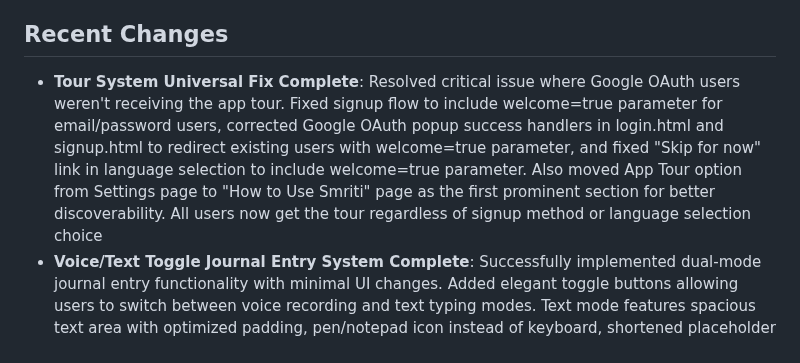
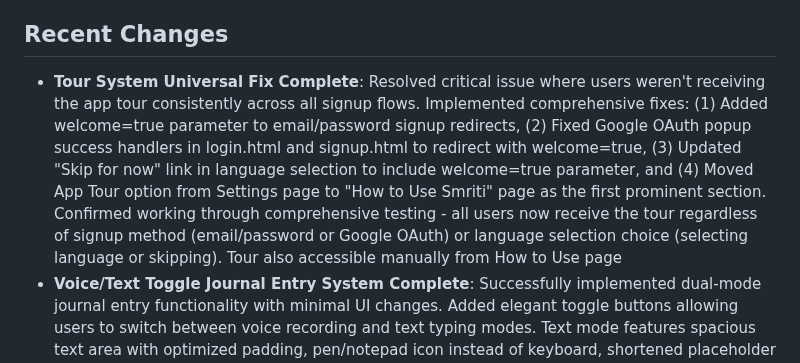
Before and after one commit to zeevandeep/SmritiQA, a Markdown page: replit.md, the part around the change. Rendered like a GitHub page.

Commit message:
Improve the app tour system and clarify available journal entry options
Update documentation to reflect recent changes to the tour system and journaling.

Replit-Commit-Author: Agent
Replit-Commit-Session-Id: 5644c9dd-30c0-46d1-83a6-0771d3573020
Replit-Commit-Screenshot-Url: https://storage.googleapis.com/screenshot-production-us-central1/c0b86e17-1172-4de1-a193-54903cb9232b/5644c9dd-30c0-46d1-83a6-0771d3573020/Yo8hs4w

```diff
--- a/replit.md
+++ b/replit.md
@@ -6,7 +6,7 @@ Smriti is an AI-powered journaling assistant that helps users gain insights from
 
 ## Recent Changes
 
-- **Tour System Universal Fix Complete**: Resolved critical issue where Google OAuth users weren't receiving the app tour. Fixed signup flow to include welcome=true parameter for email/password users, corrected Google OAuth popup success handlers in login.html and signup.html to redirect existing users with welcome=true parameter, and fixed "Skip for now" link in language selection to include welcome=true parameter. Also moved App Tour option from Settings page to "How to Use Smriti" page as the first prominent section for better discoverability. All users now get the tour regardless of signup method or language selection choice
+- **Tour System Universal Fix Complete**: Resolved critical issue where users weren't receiving the app tour consistently across all signup flows. Implemented comprehensive fixes: (1) Added welcome=true parameter to email/password signup redirects, (2) Fixed Google OAuth popup success handlers in login.html and signup.html to redirect with welcome=true, (3) Updated "Skip for now" link in language selection to include welcome=true parameter, and (4) Moved App Tour option from Settings page to "How to Use Smriti" page as the first prominent section. Confirmed working through comprehensive testing - all users now receive the tour regardless of signup method (email/password or Google OAuth) or language selection choice (selecting language or skipping). Tour also accessible manually from How to Use page
 - **Voice/Text Toggle Journal Entry System Complete**: Successfully implemented dual-mode journal entry functionality with minimal UI changes. Added elegant toggle buttons allowing users to switch between voice recording and text typing modes. Text mode features spacious text area with optimized padding, pen/notepad icon instead of keyboard, shortened placeholder text, and Enter key for line breaks (save only via button click). Both input methods use same session creation, node extraction, embedding generation, and edge processing systems with real-time progress indicators showing actual AI processing time. Confirmed working with real user testing - seamless switching between voice and text entry modes
 - **Extended Audio Processing & Hindi Language Detection Complete**: Successfully resolved critical audio transcription timeout issues and implemented flexible Hindi language detection. Enhanced system timeouts to handle 5+ minute recordings (7-minute OpenAI timeout, 8-minute worker timeout) with robust memory management. Fixed Hindi language preference handling where OpenAI Whisper returns English text for Hindi speech - system now properly accepts and processes this as valid Hindi transcription. Confirmed working with real user testing including authentic Hindi voice entries with accurate Devanagari script output
 - **Multilingual Reflection Generation Complete**: Successfully implemented comprehensive multilingual reflection generation system supporting 25+ languages with cultural context. System automatically fetches user's language preference from profile and generates reflections in their preferred language using language-specific OpenAI prompts. Includes culturally appropriate instructions for Hindi, Spanish, French, German, Japanese, Arabic, and many others. Confirmed working with real user testing - Hindi reflection generated with proper cultural context and therapeutic tone
```
